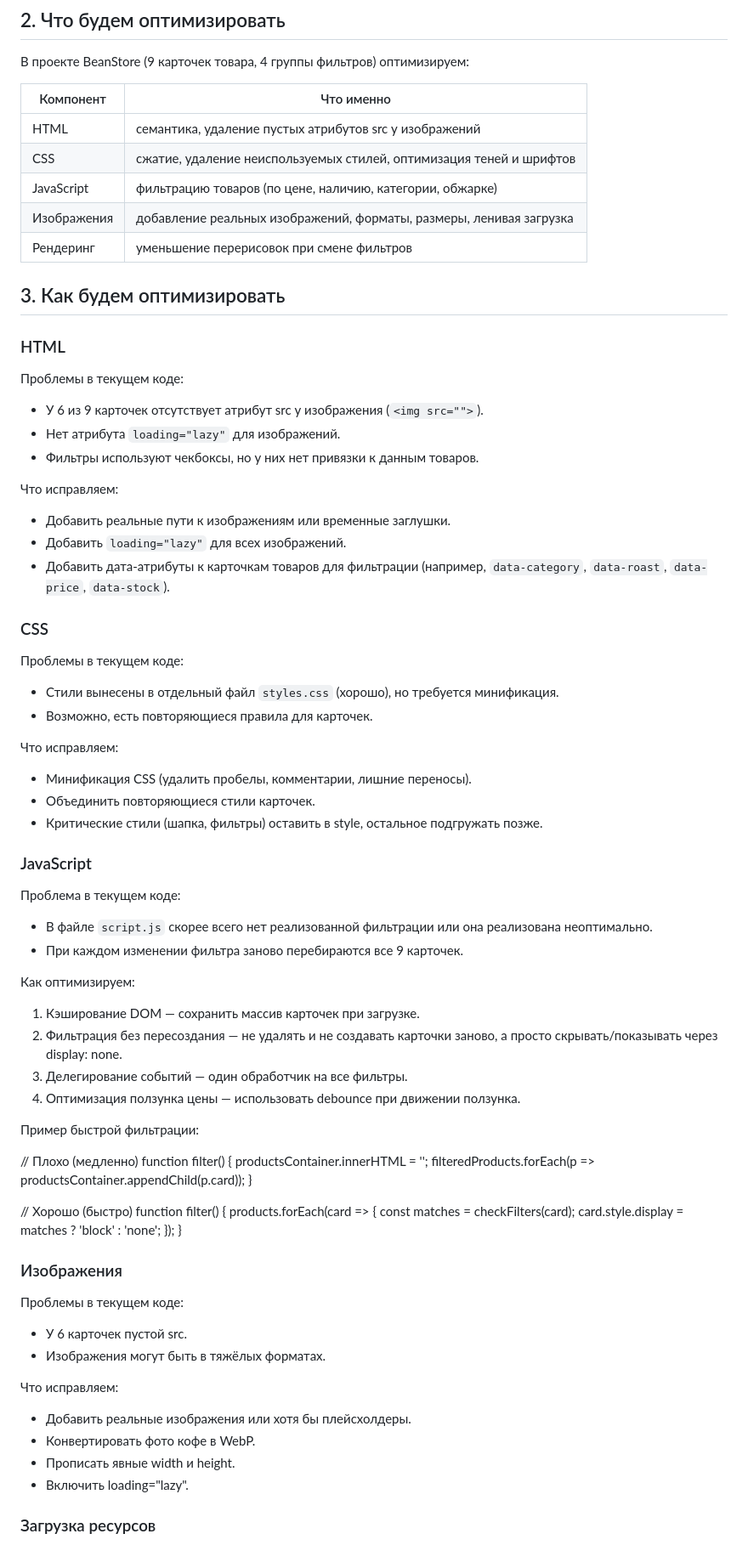
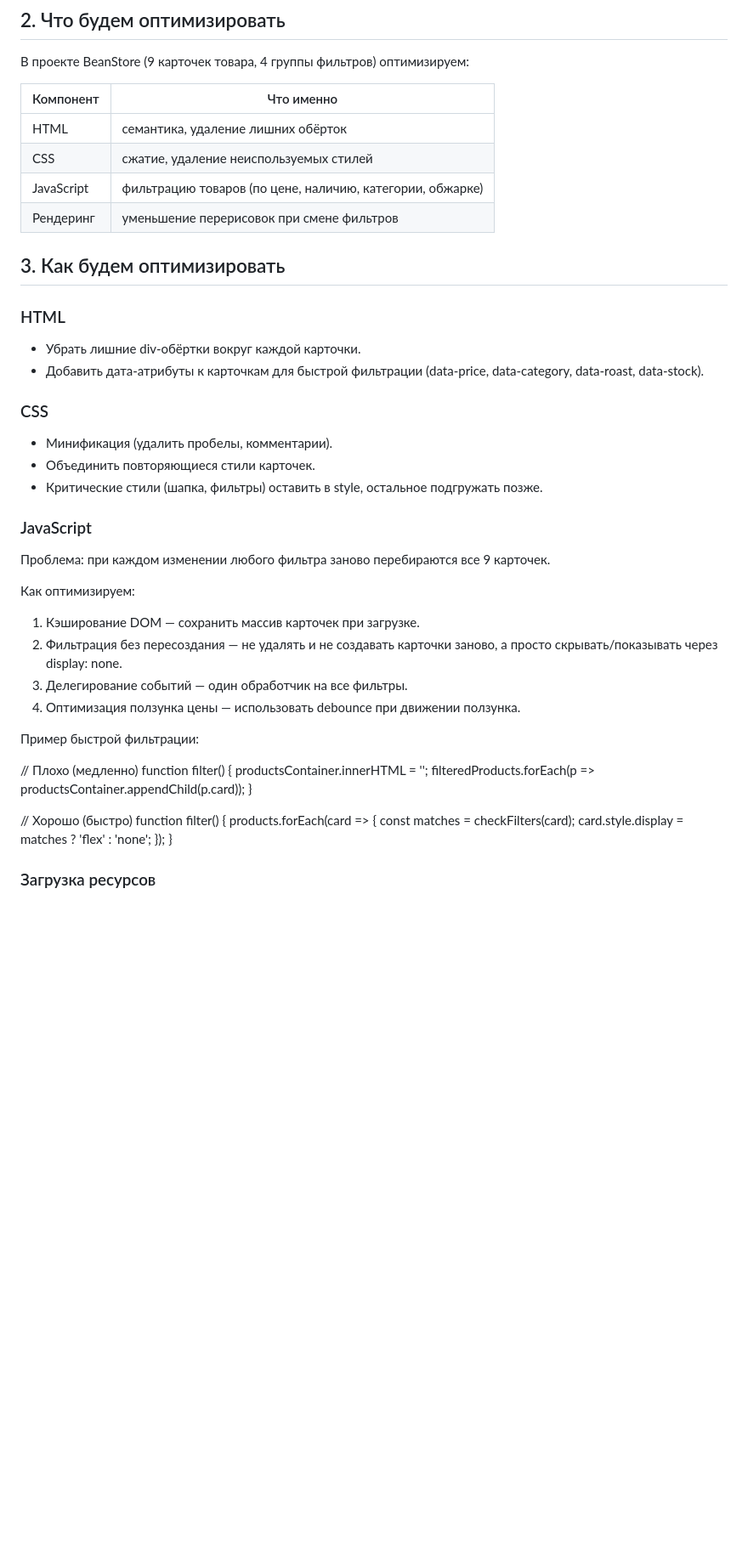
Before and after one commit to martynova-lera/sedrtyguhii, a Markdown page: optimize.md, the part around one of its changes. Shown at 85% size. Rendered like a GitHub page; blank space fills up the shorter version.

```diff
--- a/optimize.md
+++ b/optimize.md
@@ -16,42 +16,25 @@
 
 | Компонент | Что именно |
 |-----------|-------------|
-| HTML | семантика, удаление пустых атрибутов src у изображений |
-| CSS | сжатие, удаление неиспользуемых стилей, оптимизация теней и шрифтов |
+| HTML | семантика, удаление лишних обёрток |
+| CSS | сжатие, удаление неиспользуемых стилей |
 | JavaScript | фильтрацию товаров (по цене, наличию, категории, обжарке) |
-| Изображения | добавление реальных изображений, форматы, размеры, ленивая загрузка |
 | Рендеринг | уменьшение перерисовок при смене фильтров |
 
 ## 3. Как будем оптимизировать
 
 ### HTML
-
-Проблемы в текущем коде:
-- У 6 из 9 карточек отсутствует атрибут src у изображения (`<img src="">`).
-- Нет атрибута `loading="lazy"` для изображений.
-- Фильтры используют чекбоксы, но у них нет привязки к данным товаров.
-
-Что исправляем:
-- Добавить реальные пути к изображениям или временные заглушки.
-- Добавить `loading="lazy"` для всех изображений.
-- Добавить дата-атрибуты к карточкам товаров для фильтрации (например, `data-category`, `data-roast`, `data-price`, `data-stock`).
+- Убрать лишние div-обёртки вокруг каждой карточки.
+- Добавить дата-атрибуты к карточкам для быстрой фильтрации (data-price, data-category, data-roast, data-stock).
 
 ### CSS
-
-Проблемы в текущем коде:
-- Стили вынесены в отдельный файл `styles.css` (хорошо), но требуется минификация.
-- Возможно, есть повторяющиеся правила для карточек.
-
-Что исправляем:
-- Минификация CSS (удалить пробелы, комментарии, лишние переносы).
+- Минификация (удалить пробелы, комментарии).
 - Объединить повторяющиеся стили карточек.
 - Критические стили (шапка, фильтры) оставить в style, остальное подгружать позже.
 
 ### JavaScript
 
-Проблема в текущем коде:
-- В файле `script.js` скорее всего нет реализованной фильтрации или она реализована неоптимально.
-- При каждом изменении фильтра заново перебираются все 9 карточек.
+Проблема: при каждом изменении любого фильтра заново перебираются все 9 карточек.
 
 Как оптимизируем:
 
@@ -72,21 +55,9 @@ function filter() {
 function filter() {
   products.forEach(card => {
     const matches = checkFilters(card);
-    card.style.display = matches ? 'block' : 'none';
+    card.style.display = matches ? 'flex' : 'none';
   });
 }
 
-### Изображения
-
-Проблемы в текущем коде:
-- У 6 карточек пустой src.
-- Изображения могут быть в тяжёлых форматах.
-
-Что исправляем:
-- Добавить реальные изображения или хотя бы плейсхолдеры.
-- Конвертировать фото кофе в WebP.
-- Прописать явные width и height.
-- Включить loading="lazy".
-
 ### Загрузка ресурсов
 - JS скрипт — уже в конце body (хорошо).
```
Also changed, not shown: other parts of optimize.md (+3 -4 lines).
